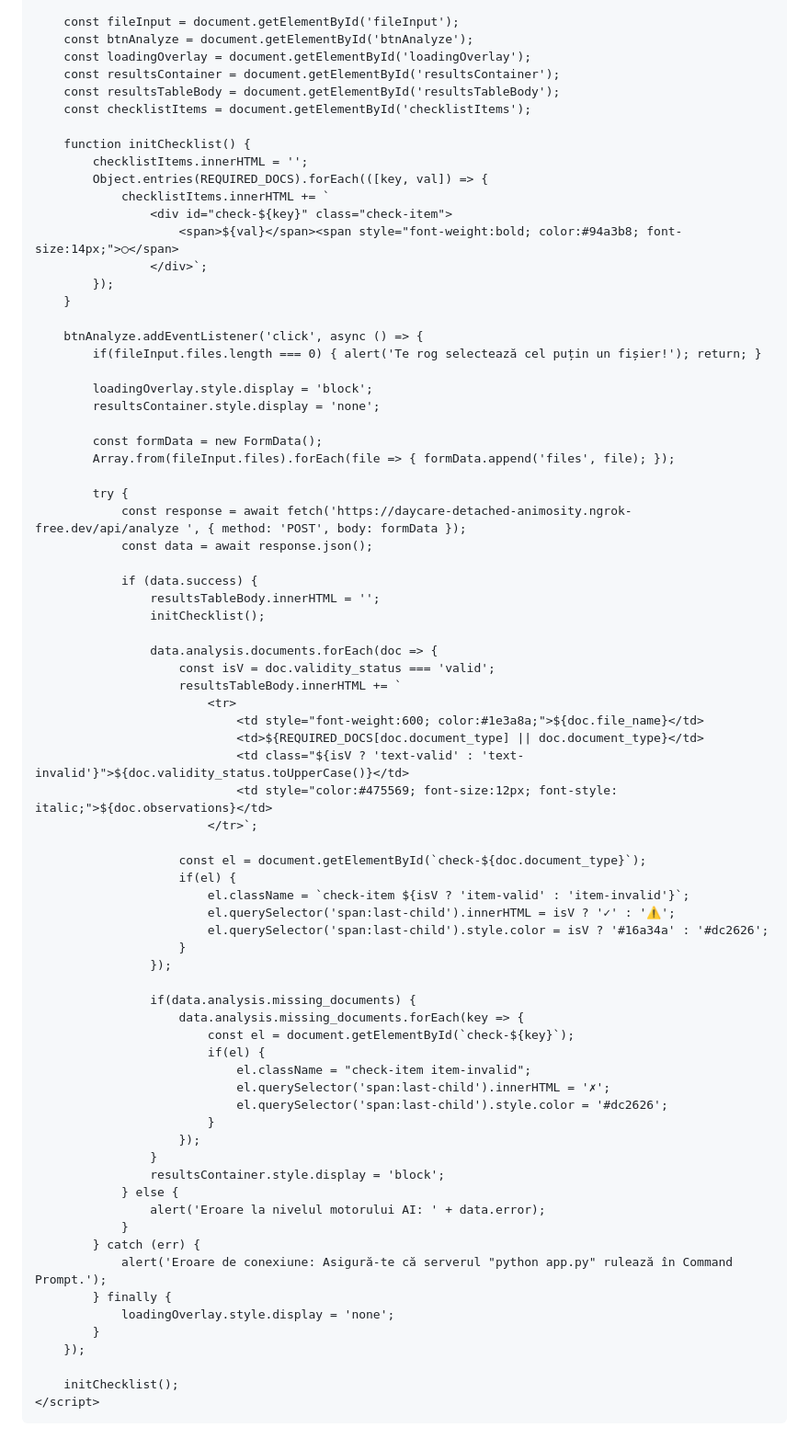
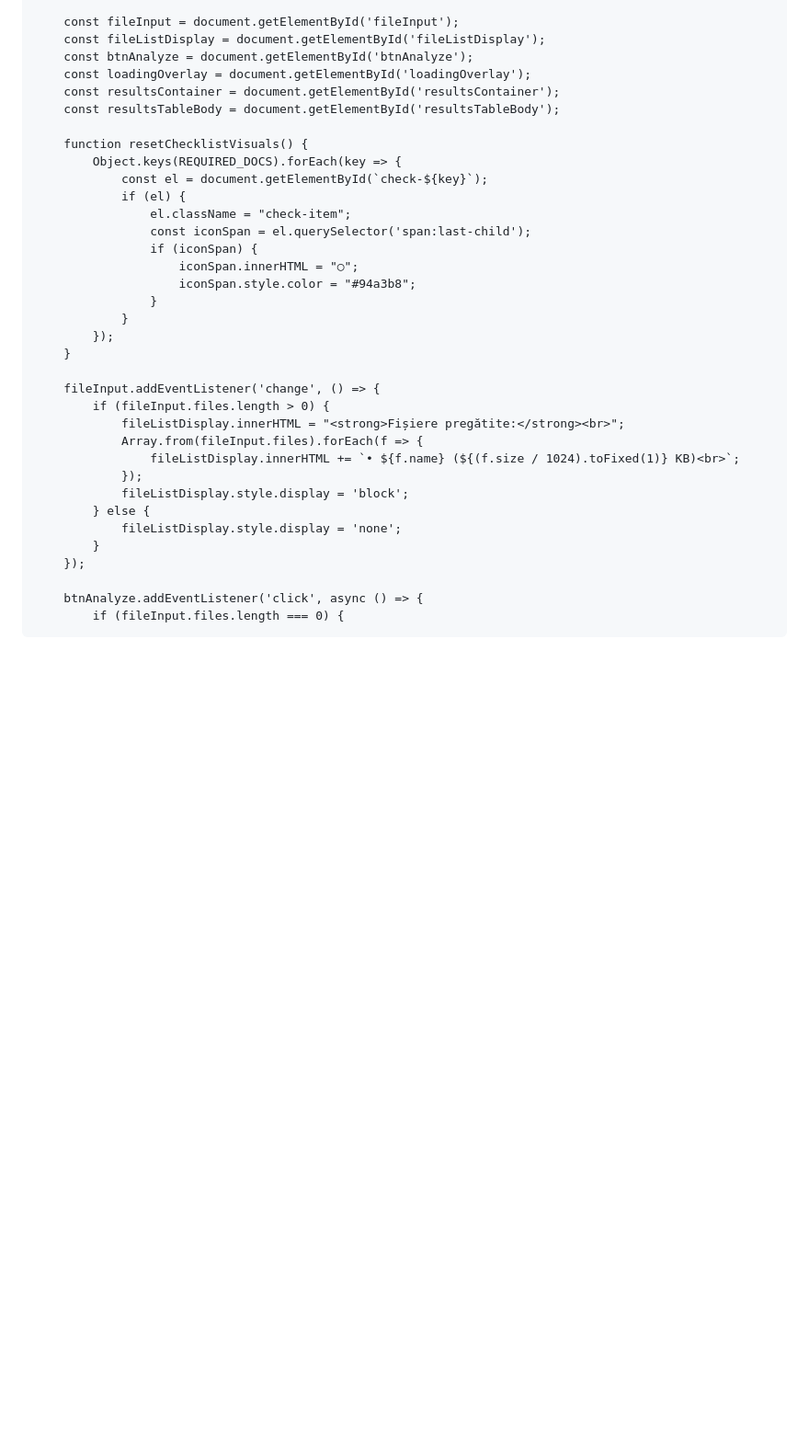
Before and after one commit to Alexqxtro/docCASCO, a Markdown page: README.md, the part around one of its changes. Shown at 92% size. GitHub-like rendering; blank space fills up the shorter version.

```diff
--- a/README.md
+++ b/README.md
@@ -94,79 +117,37 @@
         };
 
         const fileInput = document.getElementById('fileInput');
+        const fileListDisplay = document.getElementById('fileListDisplay');
         const btnAnalyze = document.getElementById('btnAnalyze');
         const loadingOverlay = document.getElementById('loadingOverlay');
         const resultsContainer = document.getElementById('resultsContainer');
         const resultsTableBody = document.getElementById('resultsTableBody');
-        const checklistItems = document.getElementById('checklistItems');
 
-        function initChecklist() {
-            checklistItems.innerHTML = '';
-            Object.entries(REQUIRED_DOCS).forEach(([key, val]) => {
-                checklistItems.innerHTML += `
-                    <div id="check-${key}" class="check-item">
-                        <span>${val}</span><span style="font-weight:bold; color:#94a3b8; font-size:14px;">○</span>
-                    </div>`;
+        function resetChecklistVisuals() {
+            Object.keys(REQUIRED_DOCS).forEach(key => {
+                const el = document.getElementById(`check-${key}`);
+                if (el) {
+                    el.className = "check-item";
+                    const iconSpan = el.querySelector('span:last-child');
+                    if (iconSpan) {
+                        iconSpan.innerHTML = "○";
+                        iconSpan.style.color = "#94a3b8";
+                    }
+                }
             });
         }
 
-        btnAnalyze.addEventListener('click', async () => {
-            if(fileInput.files.length === 0) { alert('Te rog selectează cel puțin un fișier!'); return; }
-
-            loadingOverlay.style.display = 'block';
-            resultsContainer.style.display = 'none';
-
-            const formData = new FormData();
-            Array.from(fileInput.files).forEach(file => { formData.append('files', file); });
-
-            try {
-                const response = await fetch('https://daycare-detached-animosity.ngrok-free.dev/api/analyze ', { method: 'POST', body: formData });
-                const data = await response.json();
-
-                if (data.success) {
-                    resultsTableBody.innerHTML = '';
-                    initChecklist();
-
-                    data.analysis.documents.forEach(doc => {
-                        const isV = doc.validity_status === 'valid';
-                        resultsTableBody.innerHTML += `
-                            <tr>
-                                <td style="font-weight:600; color:#1e3a8a;">${doc.file_name}</td>
-                                <td>${REQUIRED_DOCS[doc.document_type] || doc.document_type}</td>
-                                <td class="${isV ? 'text-valid' : 'text-invalid'}">${doc.validity_status.toUpperCase()}</td>
-                                <td style="color:#475569; font-size:12px; font-style: italic;">${doc.observations}</td>
-                            </tr>`;
-
-                        const el = document.getElementById(`check-${doc.document_type}`);
-                        if(el) {
-                            el.className = `check-item ${isV ? 'item-valid' : 'item-invalid'}`;
-                            el.querySelector('span:last-child').innerHTML = isV ? '✓' : '⚠️';
-                            el.querySelector('span:last-child').style.color = isV ? '#16a34a' : '#dc2626';
-                        }
-                    });
-
-                    if(data.analysis.missing_documents) {
-                        data.analysis.missing_documents.forEach(key => {
-                            const el = document.getElementById(`check-${key}`);
-                            if(el) {
-                                el.className = "check-item item-invalid";
-                                el.querySelector('span:last-child').innerHTML = '✗';
-                                el.querySelector('span:last-child').style.color = '#dc2626';
-                            }
-                        });
-                    }
-                    resultsContainer.style.display = 'block';
-                } else {
-                    alert('Eroare la nivelul motorului AI: ' + data.error);
-                }
-            } catch (err) {
-                alert('Eroare de conexiune: Asigură-te că serverul "python app.py" rulează în Command Prompt.');
-            } finally {
-                loadingOverlay.style.display = 'none';
+        fileInput.addEventListener('change', () => {
+            if (fileInput.files.length > 0) {
+                fileListDisplay.innerHTML = "<strong>Fișiere pregătite:</strong><br>";
+                Array.from(fileInput.files).forEach(f => {
+                    fileListDisplay.innerHTML += `• ${f.name} (${(f.size / 1024).toFixed(1)} KB)<br>`;
+                });
+                fileListDisplay.style.display = 'block';
+            } else {
+                fileListDisplay.style.display = 'none';
             }
         });
 
-        initChecklist();
-    </script>
-</body>
-</html>
+        btnAnalyze.addEventListener('click', async () => {
+            if (fileInput.files.length === 0) {
```
Also changed, not shown: other parts of README.md (+32 -9 lines).
